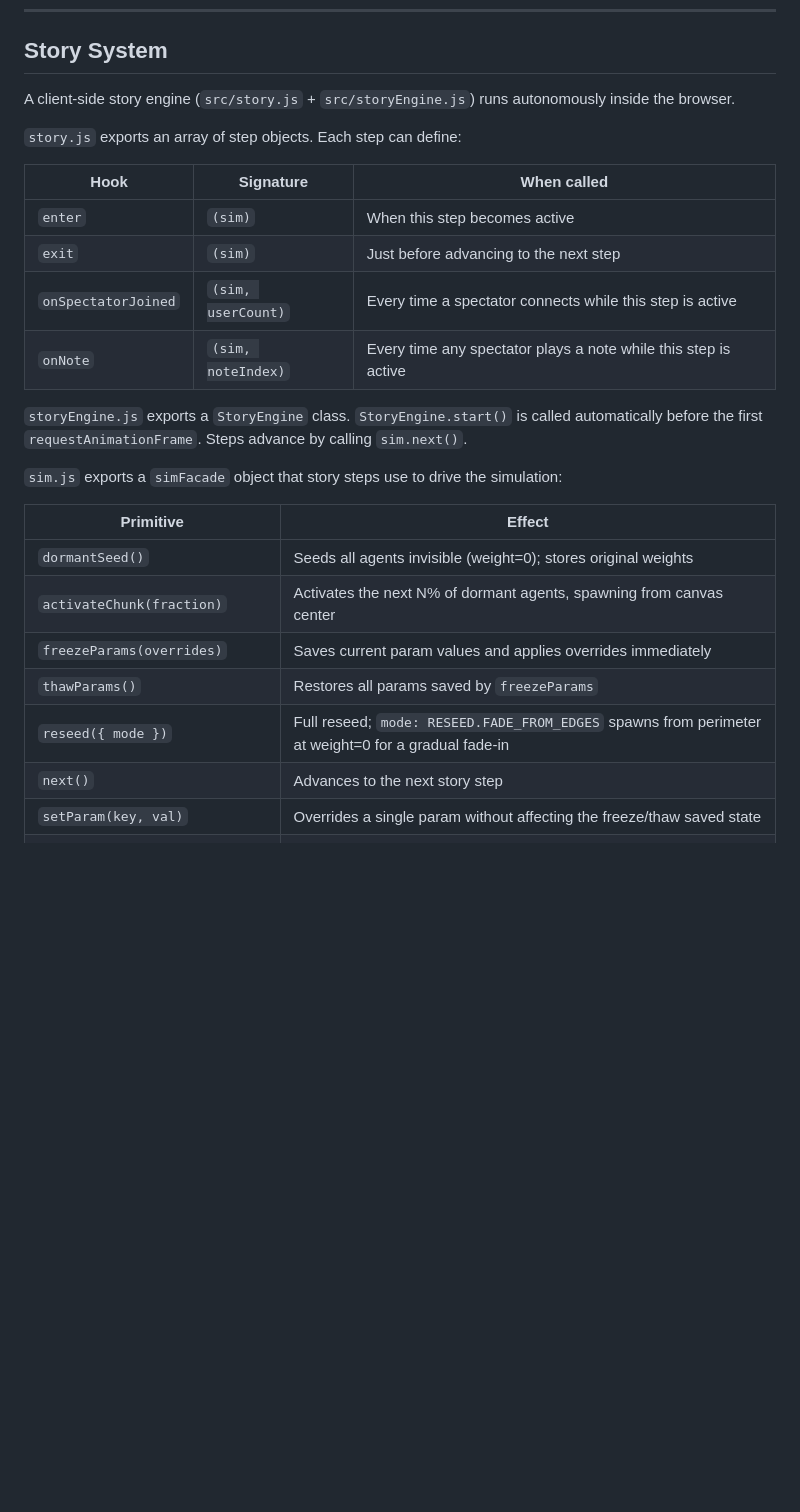
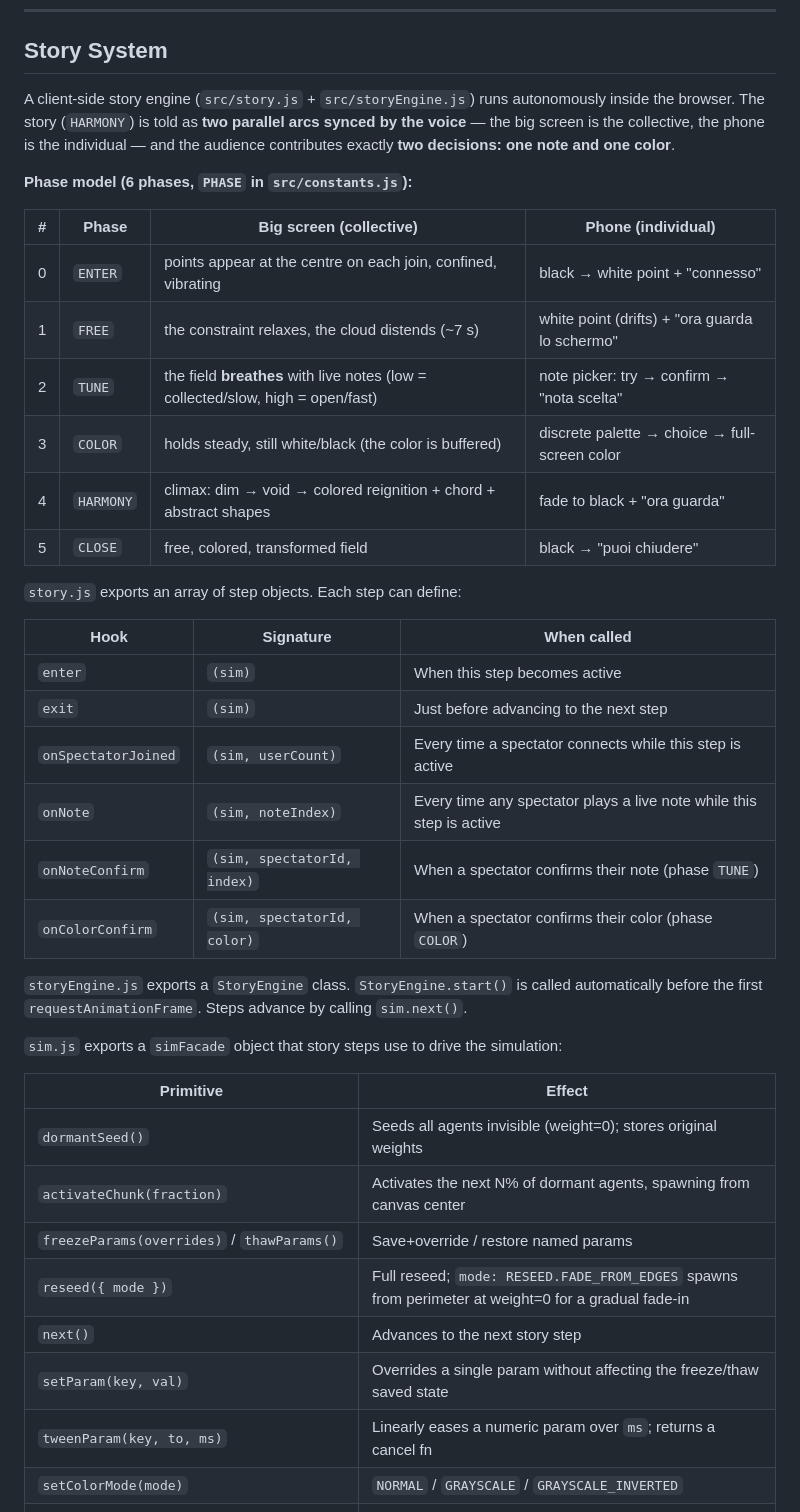
Before and after one commit to stubfx/HARMONY, a Markdown page: README.md, the part around one of its changes. Rendered like a GitHub page; blank space fills up the shorter version.

```diff
--- a/README.md
+++ b/README.md
@@ -173,7 +174,18 @@ The coherence multiplier is applied to `turnRate` in JavaScript before writing t
 
 ## Story System
 
-A client-side story engine (`src/story.js` + `src/storyEngine.js`) runs autonomously inside the browser.
+A client-side story engine (`src/story.js` + `src/storyEngine.js`) runs autonomously inside the browser. The story (`HARMONY`) is told as **two parallel arcs synced by the voice** — the big screen is the collective, the phone is the individual — and the audience contributes exactly **two decisions: one note and one color**.
+
+**Phase model (6 phases, `PHASE` in `src/constants.js`):**
+
+| # | Phase | Big screen (collective) | Phone (individual) |
+|---|-------|-------------------------|--------------------|
+| 0 | `ENTER` | points appear at the centre on each join, confined, vibrating | black → white point + "connesso" |
+| 1 | `FREE` | the constraint relaxes, the cloud distends (~7 s) | white point (drifts) + "ora guarda lo schermo" |
+| 2 | `TUNE` | the field **breathes** with live notes (low = collected/slow, high = open/fast) | note picker: try → confirm → "nota scelta" |
+| 3 | `COLOR` | holds steady, still white/black (the color is buffered) | discrete palette → choice → full-screen color |
+| 4 | `HARMONY` | climax: dim → void → colored reignition + chord + abstract shapes | fade to black + "ora guarda" |
+| 5 | `CLOSE` | free, colored, transformed field | black → "puoi chiudere" |
 
 `story.js` exports an array of step objects. Each step can define:
 
@@ -182,7 +194,9 @@ A client-side story engine (`src/story.js` + `src/storyEngine.js`) runs autonomo
 | `enter` | `(sim)` | When this step becomes active |
 | `exit` | `(sim)` | Just before advancing to the next step |
 | `onSpectatorJoined` | `(sim, userCount)` | Every time a spectator connects while this step is active |
-| `onNote` | `(sim, noteIndex)` | Every time any spectator plays a note while this step is active |
+| `onNote` | `(sim, noteIndex)` | Every time any spectator plays a live note while this step is active |
+| `onNoteConfirm` | `(sim, spectatorId, index)` | When a spectator confirms their note (phase `TUNE`) |
+| `onColorConfirm` | `(sim, spectatorId, color)` | When a spectator confirms their color (phase `COLOR`) |
 
 `storyEngine.js` exports a `StoryEngine` class. `StoryEngine.start()` is called automatically before the first `requestAnimationFrame`. Steps advance by calling `sim.next()`.
 
@@ -192,9 +206,10 @@ A client-side story engine (`src/story.js` + `src/storyEngine.js`) runs autonomo
 |-----------|--------|
 | `dormantSeed()` | Seeds all agents invisible (weight=0); stores original weights |
 | `activateChunk(fraction)` | Activates the next N% of dormant agents, spawning from canvas center |
-| `freezeParams(overrides)` | Saves current param values and applies overrides immediately |
-| `thawParams()` | Restores all params saved by `freezeParams` |
+| `freezeParams(overrides)` / `thawParams()` | Save+override / restore named params |
 | `reseed({ mode })` | Full reseed; `mode: RESEED.FADE_FROM_EDGES` spawns from perimeter at weight=0 for a gradual fade-in |
 | `next()` | Advances to the next story step |
 | `setParam(key, val)` | Overrides a single param without affecting the freeze/thaw saved state |
+| `tweenParam(key, to, ms)` | Linearly eases a numeric param over `ms`; returns a cancel fn |
+| `setColorMode(mode)` | `NORMAL` / `GRAYSCALE` / `GRAYSCALE_INVERTED` |
 | `setTraceText(text)` | Sets the trace text input and re-renders the avoidmap texture |
```
Also changed, not shown: other parts of README.md (+53 -44 lines), PARAMETERS.md (+4 -4 lines), behavior.md (+6 -8 lines).
